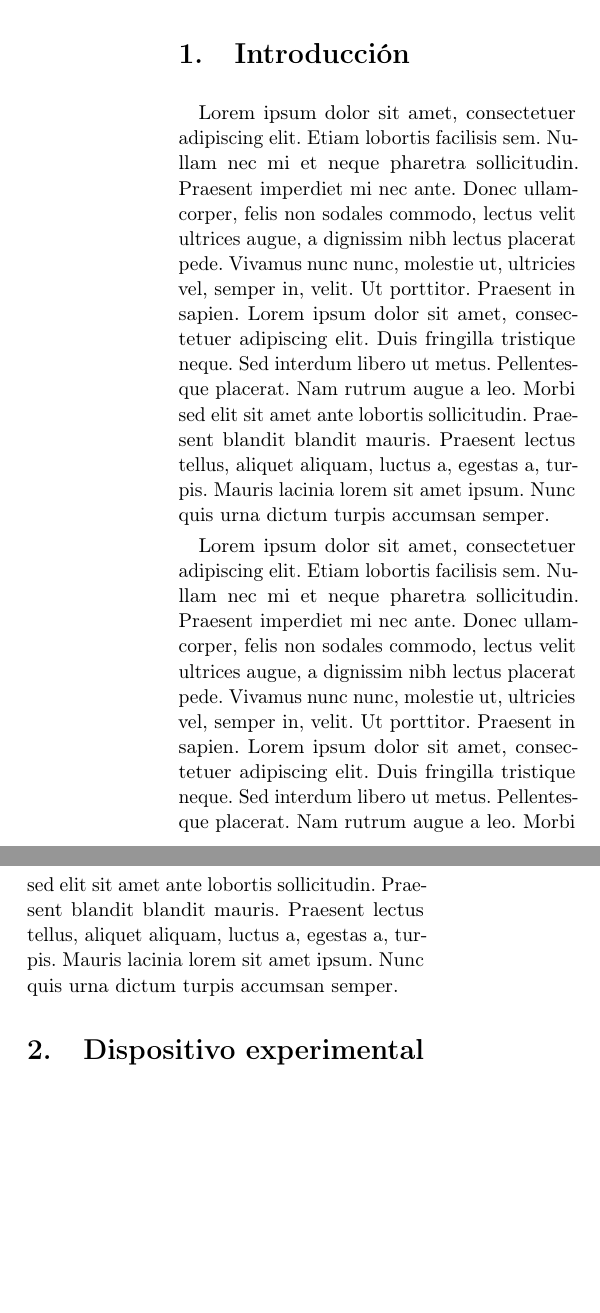
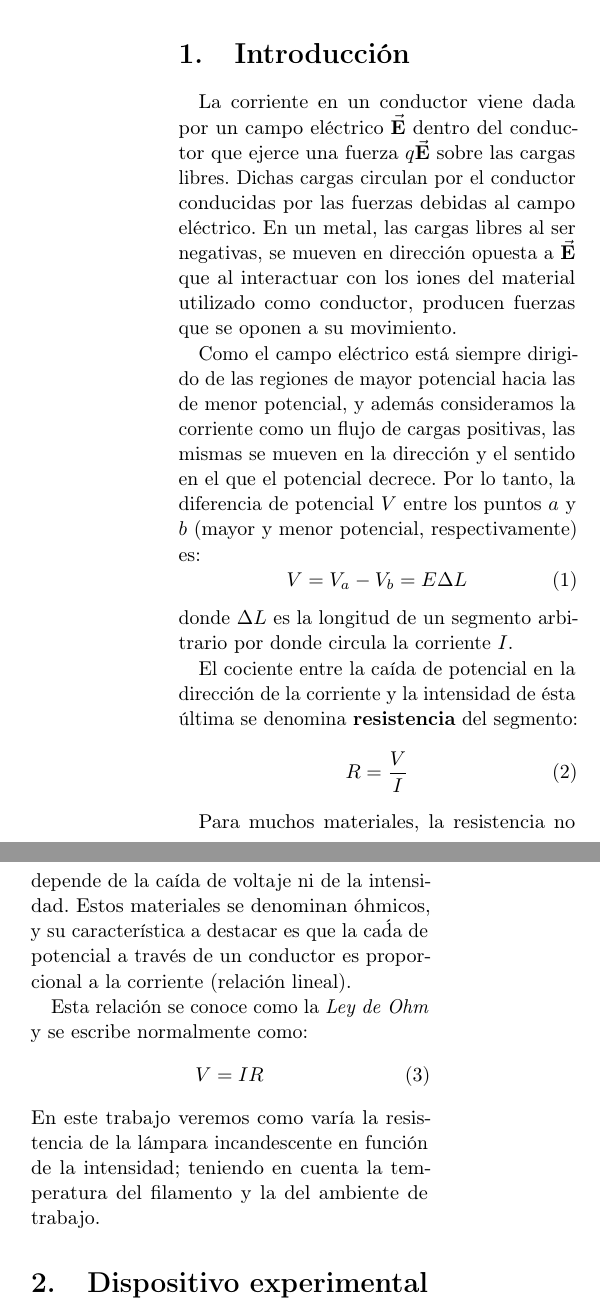
Before and after one commit to ignaciop/laboratorio3, a LaTeX paper (informe1/informe1.tex): two parts of the columns of page 1 of 3, joined at a grey line, cut so that both start at the same text, the shorter picture padded with empty space. Compiled offline with pdfLaTeX.

Commit message:
Agregada introduccion

```diff
--- a/informe1/informe1.tex
+++ b/informe1/informe1.tex
@@ -80,10 +80,25 @@
 
 \section{Introducci\'on}
 
-
-\blindtext % Dummy text
-
-\blindtext % Dummy text
+La corriente en un conductor viene dada por un campo el\'ectrico $\mathbf{\vec{E}}$ dentro del conductor que ejerce una fuerza $q\mathbf{\vec{E}}$ sobre las cargas libres. Dichas cargas circulan por el conductor conducidas por las fuerzas debidas al campo el\'ectrico. En un metal, las cargas libres al ser negativas, se mueven en direcci\'on opuesta a $\mathbf{\vec{E}}$ que al interactuar con los iones del material utilizado como conductor, producen fuerzas que se oponen a su movimiento.\par
+Como el campo el\'ectrico est\'a siempre dirigido de las regiones de mayor potencial hacia las de menor potencial, y adem\'as consideramos la corriente como un flujo de cargas positivas, las mismas se mueven en la direcci\'on y el sentido en el que el potencial decrece. Por lo tanto, la diferencia de potencial $V$ entre los puntos $a$ y $b$ (mayor y menor potencial, respectivamente) es:
+\begin{equation}
+\label{eq:potencial}
+V = V_{a} - V_{b} = E\Delta L
+\end{equation}
+donde $\Delta L$ es la longitud de un segmento arbitrario por donde circula la corriente $I$.
+\par El cociente entre la ca\'ida de potencial en la direcci\'on de la corriente y la intensidad de \'esta \'ultima se denomina \textbf{resistencia} del segmento:
+\begin{equation}
+\label{eq:ohm1}
+R = \frac{V}{I}
+\end{equation}
+\par Para muchos materiales, la resistencia no depende de la ca\'ida de voltaje ni de la intensidad. Estos materiales se denominan  \'ohmicos, y su caracter\'istica a destacar es que la ca\'da de potencial a trav\'es de un conductor es proporcional a la corriente (relaci\'on lineal).
+\par Esta relaci\'on se conoce como la \textit{Ley de Ohm} y se escribe normalmente como:
+\begin{equation}
+\label{eq:ohm2}
+V = IR
+\end{equation}
+En este trabajo veremos como var\'ia la resistencia de la l\'ampara incandescente en funci\'on de la intensidad; teniendo en cuenta la temperatura del filamento y la del ambiente de trabajo.
 
 %------------------------------------------------
 
```
Also changed, not shown: informe1/informe1.pdf, informe1/informe1.tex (2 more changed lines).
